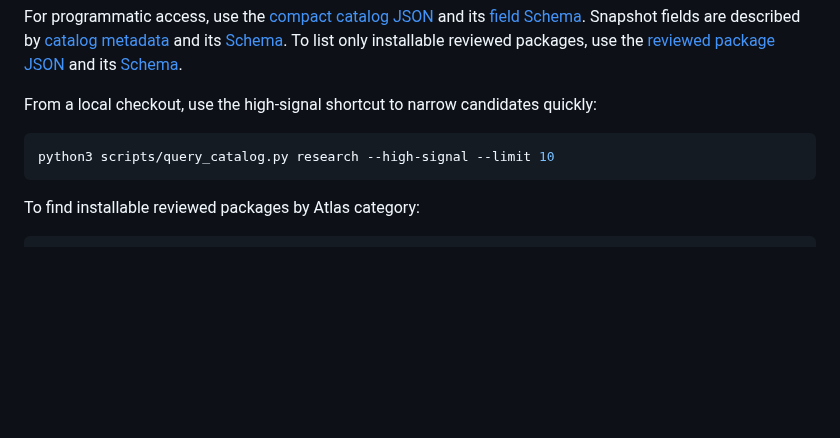
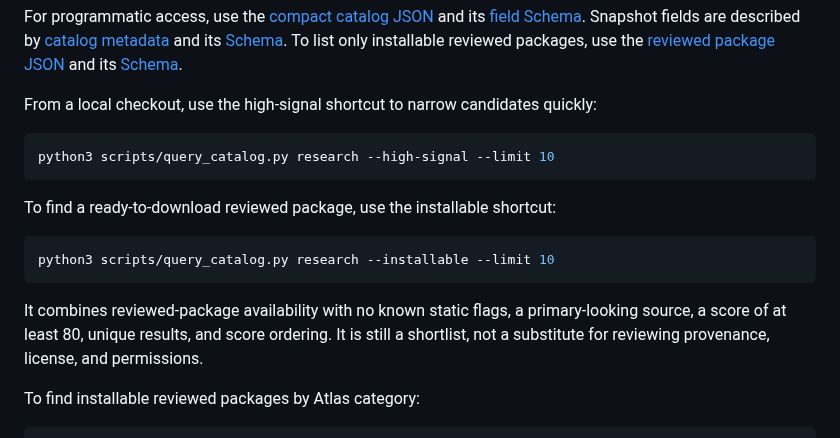
Before and after one commit to sandbaseai/workbuddy-skill, a Markdown page: README.md, the part around the change. Rendered like a GitHub page; blank space fills up the shorter version.

Commit message:
docs: add installable search to english readme

````diff
--- a/README.md
+++ b/README.md
@@ -315,6 +315,17 @@ From a local checkout, use the high-signal shortcut to narrow candidates quickly
 python3 scripts/query_catalog.py research --high-signal --limit 10
 ```
 
+To find a ready-to-download reviewed package, use the installable shortcut:
+
+```bash
+python3 scripts/query_catalog.py research --installable --limit 10
+```
+
+It combines reviewed-package availability with no known static flags, a
+primary-looking source, a score of at least 80, unique results, and score
+ordering. It is still a shortlist, not a substitute for reviewing provenance,
+license, and permissions.
+
 To find installable reviewed packages by Atlas category:
 
 ```bash
````
